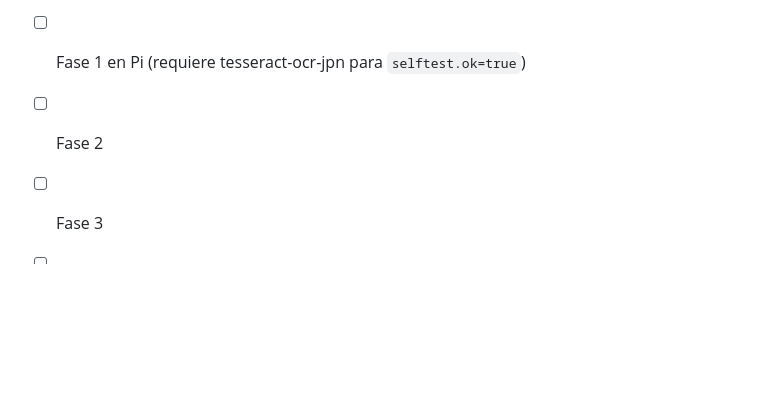
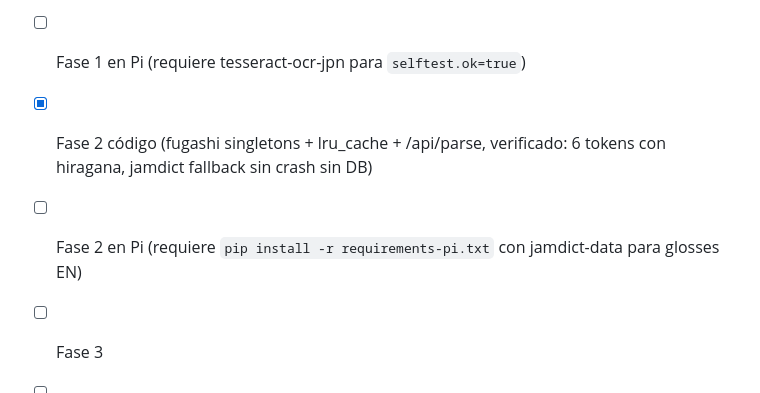
Before and after one commit to anzorein/rt-jpn-ocr, a Markdown page: PLAN.md, the part around the change. GitHub-like rendering; blank space fills up the shorter version.

Commit message:
docs: estado fase2 verificado en PC

```diff
--- a/PLAN.md
+++ b/PLAN.md
@@ -59,7 +59,8 @@ Cliente Win: AHK v2 trigger + shoot_once.py (reemplaza keyboard/pygame residente
 - [ ] Fase 0 (en Pi: apt + free/df + tesseract --list-langs)
 - [x] Fase 1 código (`jpn-ocr/server.py` + selftest, verificado en PC: `/health` OK, `/selftest` responde sin crash sin tesseract)
 - [ ] Fase 1 en Pi (requiere tesseract-ocr-jpn para `selftest.ok=true`)
-- [ ] Fase 2
+- [x] Fase 2 código (fugashi singletons + lru_cache + /api/parse, verificado: 6 tokens con hiragana, jamdict fallback sin crash sin DB)
+- [ ] Fase 2 en Pi (requiere `pip install -r requirements-pi.txt` con jamdict-data para glosses EN)
 - [ ] Fase 3
 - [ ] Fase 4
 - [ ] Fase 5
```
